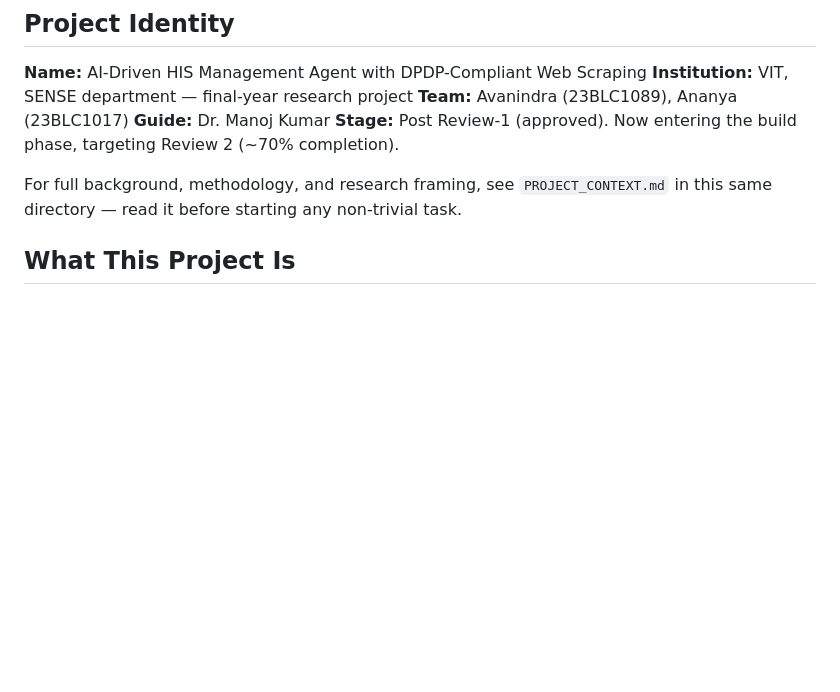
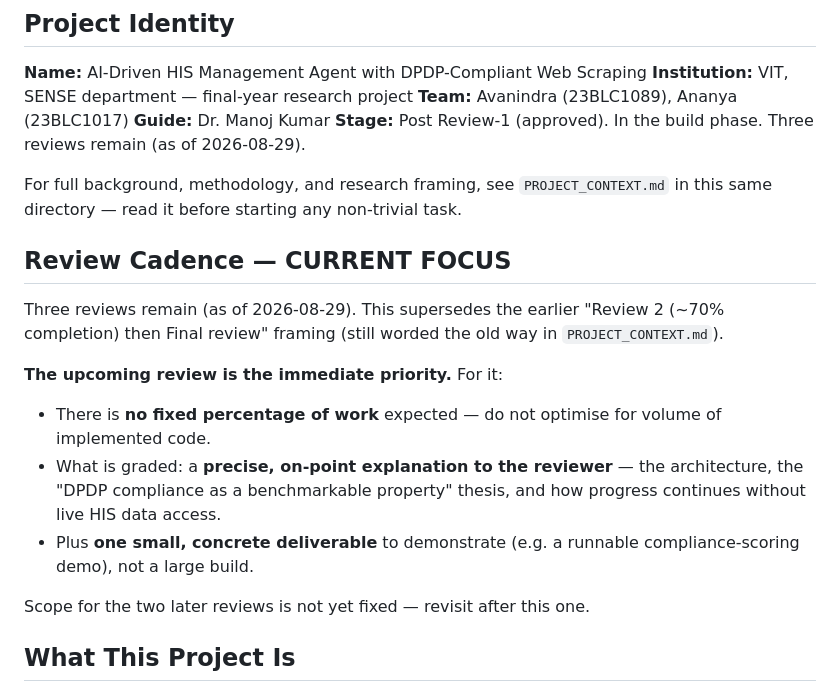
Before and after one commit to aysk1209/his-scraping-dpdp-project, a Markdown page: CLAUDE.md, the part around the change. Rendered like a GitHub page; blank space fills up the shorter version.

Commit message:
Update CLAUDE.md review cadence: three reviews remain, next has no % target
Per team: the "Review 2 (~70%)" framing no longer applies. The upcoming
review is graded on a precise reviewer explanation plus one small
demonstrable deliverable, not volume of implemented work.

Co-Authored-By: Claude Sonnet 5 <noreply@anthropic.com>

```diff
--- a/CLAUDE.md
+++ b/CLAUDE.md
@@ -8,9 +8,20 @@ This file gives Claude Code persistent context for this repository. Read it full
 **Institution:** VIT, SENSE department — final-year research project
 **Team:** Avanindra (23BLC1089), Ananya (23BLC1017)
 **Guide:** Dr. Manoj Kumar
-**Stage:** Post Review-1 (approved). Now entering the build phase, targeting Review 2 (~70% completion).
+**Stage:** Post Review-1 (approved). In the build phase. Three reviews remain (as of 2026-08-29).
 
 For full background, methodology, and research framing, see `PROJECT_CONTEXT.md` in this same directory — read it before starting any non-trivial task.
+
+## Review Cadence — CURRENT FOCUS
+
+Three reviews remain (as of 2026-08-29). This supersedes the earlier "Review 2 (~70% completion) then Final review" framing (still worded the old way in `PROJECT_CONTEXT.md`).
+
+**The upcoming review is the immediate priority.** For it:
+- There is **no fixed percentage of work** expected — do not optimise for volume of implemented code.
+- What is graded: a **precise, on-point explanation to the reviewer** — the architecture, the "DPDP compliance as a benchmarkable property" thesis, and how progress continues without live HIS data access.
+- Plus **one small, concrete deliverable** to demonstrate (e.g. a runnable compliance-scoring demo), not a large build.
+
+Scope for the two later reviews is not yet fixed — revisit after this one.
 
 ## What This Project Is
 
```
